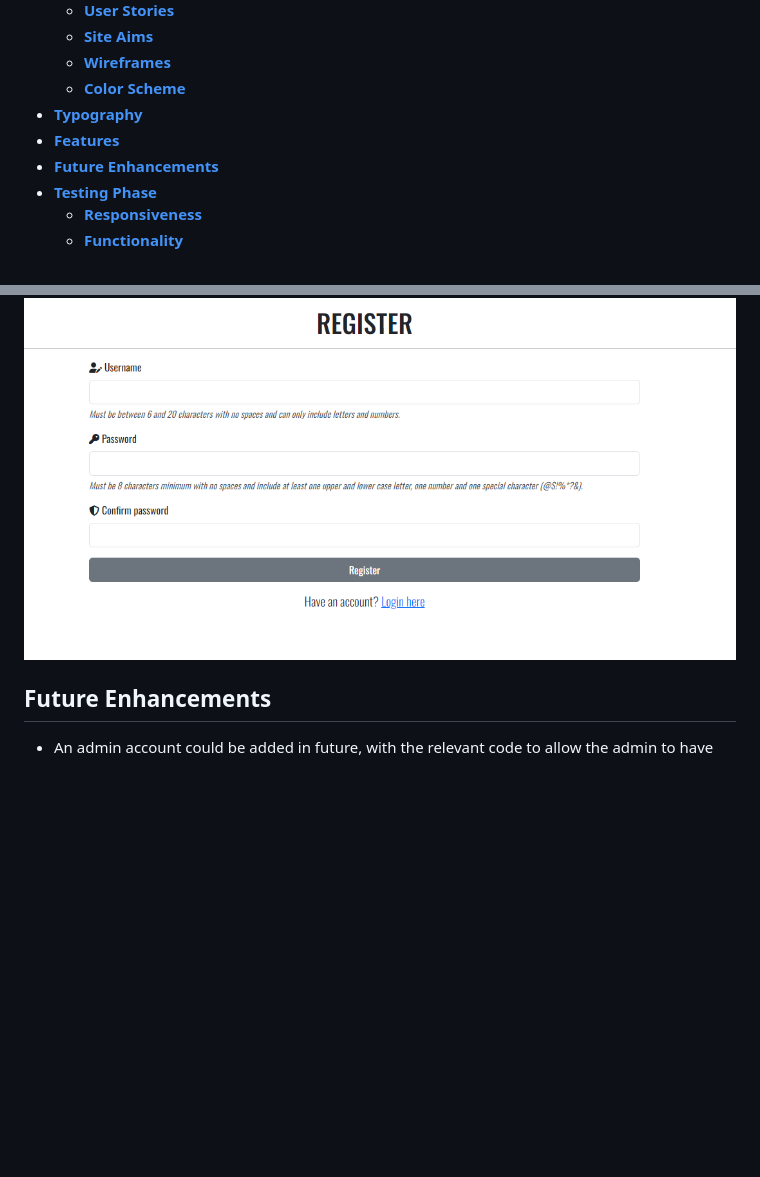
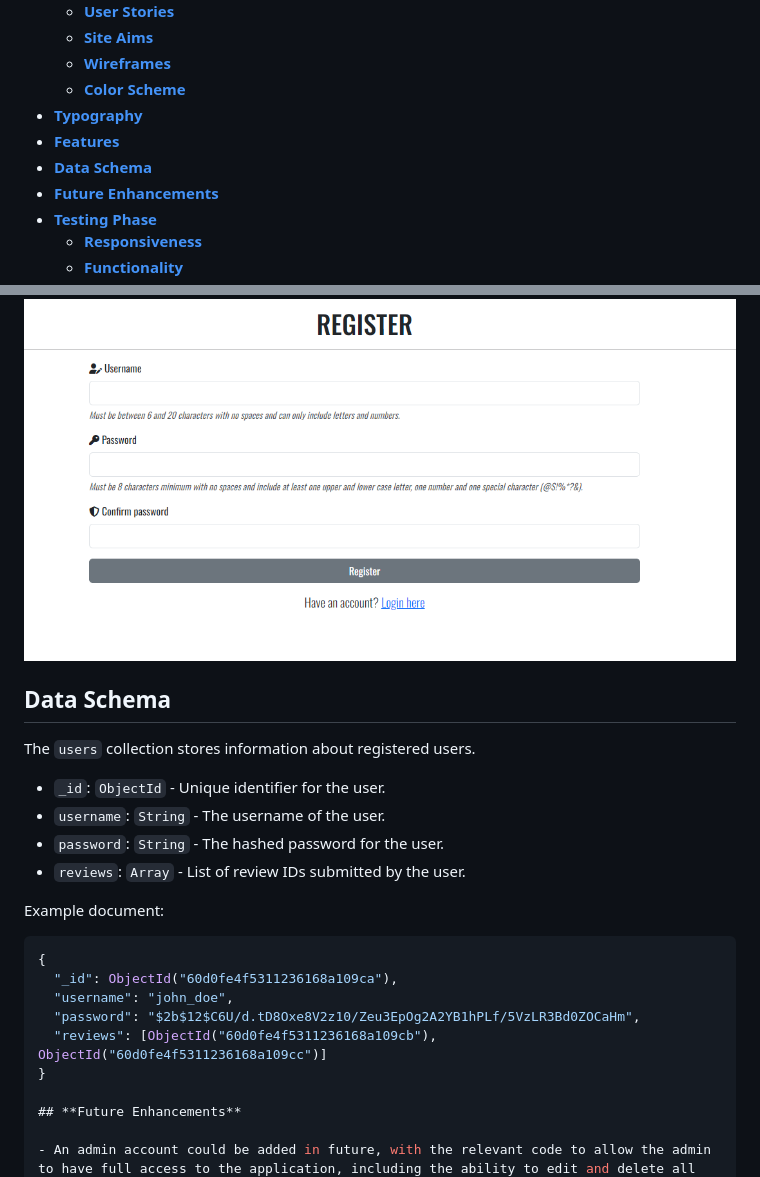
Before and after one commit to lewis-creates/music-review, a Markdown page: README.md, 2 parts joined by grey strips. Drawn GitHub-style; blank space fills up the shorter version.

Commit message:
Add schema section to readmedoc

````diff
--- a/README.md
+++ b/README.md
@@ -21,6 +21,7 @@ Vibe Verdicts is an online application for music lovers to read and post reviews
   - [**Color Scheme**](#color-scheme)
 - [**Typography**](#typography)
 - [**Features**](#features)
+- [**Data Schema**](#data-schema)
 - [**Future Enhancements**](#future-enhancements)
 - [**Testing Phase**](#testing-phase)
   - [**Responsiveness**](#responsiveness)
@@ -198,6 +199,24 @@ The form includes a confirm password input, and the website compares the two to
 This feature helps the user as it allows them to become part of the website and begin creating and reading reviews.
 
 ![Register](documentation/features/register.png)
+
+## **Data Schema**
+
+The `users` collection stores information about registered users.
+
+- `_id`: `ObjectId` - Unique identifier for the user.
+- `username`: `String` - The username of the user.
+- `password`: `String` - The hashed password for the user.
+- `reviews`: `Array` - List of review IDs submitted by the user.
+
+Example document:
+```json
+{
+  "_id": ObjectId("60d0fe4f5311236168a109ca"),
+  "username": "john_doe",
+  "password": "$2b$12$C6U/d.tD8Oxe8V2z10/Zeu3EpOg2A2YB1hPLf/5VzLR3Bd0ZOCaHm",
+  "reviews": [ObjectId("60d0fe4f5311236168a109cb"), ObjectId("60d0fe4f5311236168a109cc")]
+}
 
 ## **Future Enhancements**
 
````
